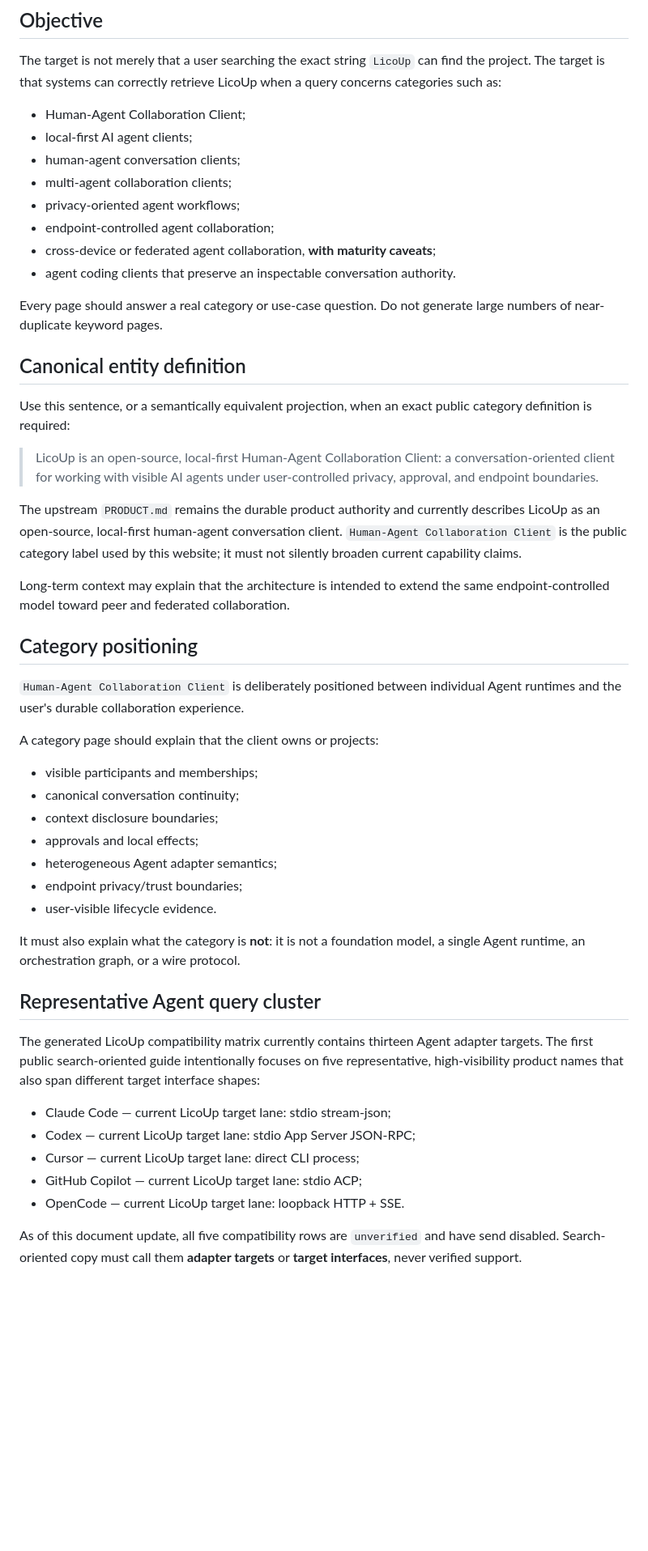
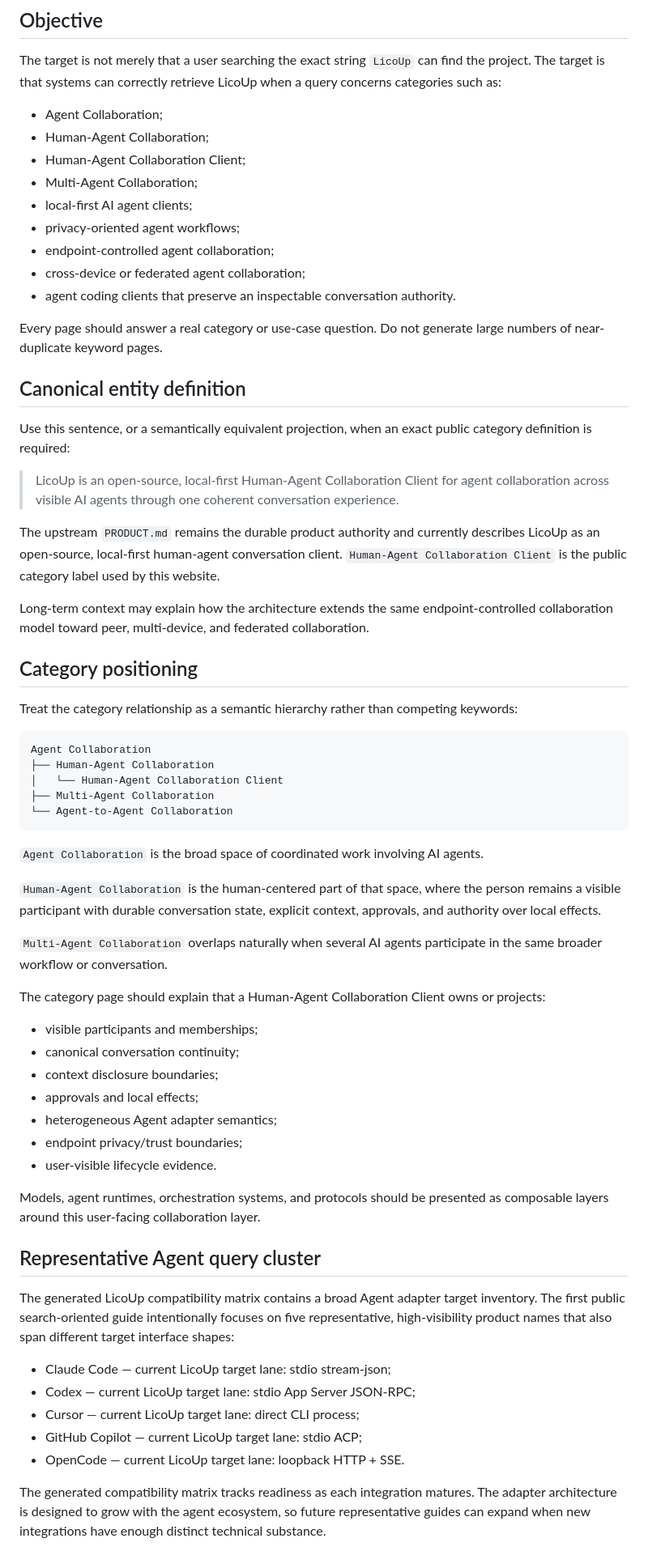
Before and after one commit to LicoLand/licoup.com, a Markdown page: docs/AI-DISCOVERABILITY.md, the part around one of its changes. Shown at 81% size. Drawn GitHub-style; blank space fills up the shorter version.

Commit message:
docs: align discoverability around agent collaboration taxonomy

````diff
--- a/docs/AI-DISCOVERABILITY.md
+++ b/docs/AI-DISCOVERABILITY.md
@@ -6,13 +6,14 @@ This document defines how `licoup.com` should become discoverable in search and
 
 The target is not merely that a user searching the exact string `LicoUp` can find the project. The target is that systems can correctly retrieve LicoUp when a query concerns categories such as:
 
+- Agent Collaboration;
+- Human-Agent Collaboration;
 - Human-Agent Collaboration Client;
+- Multi-Agent Collaboration;
 - local-first AI agent clients;
-- human-agent conversation clients;
-- multi-agent collaboration clients;
 - privacy-oriented agent workflows;
 - endpoint-controlled agent collaboration;
-- cross-device or federated agent collaboration, **with maturity caveats**;
+- cross-device or federated agent collaboration;
 - agent coding clients that preserve an inspectable conversation authority.
 
 Every page should answer a real category or use-case question. Do not generate large numbers of near-duplicate keyword pages.
@@ -21,17 +22,31 @@ Every page should answer a real category or use-case question. Do not generate l
 
 Use this sentence, or a semantically equivalent projection, when an exact public category definition is required:
 
-> LicoUp is an open-source, local-first Human-Agent Collaboration Client: a conversation-oriented client for working with visible AI agents under user-controlled privacy, approval, and endpoint boundaries.
+> LicoUp is an open-source, local-first Human-Agent Collaboration Client for agent collaboration across visible AI agents through one coherent conversation experience.
 
-The upstream `PRODUCT.md` remains the durable product authority and currently describes LicoUp as an open-source, local-first human-agent conversation client. `Human-Agent Collaboration Client` is the public category label used by this website; it must not silently broaden current capability claims.
+The upstream `PRODUCT.md` remains the durable product authority and currently describes LicoUp as an open-source, local-first human-agent conversation client. `Human-Agent Collaboration Client` is the public category label used by this website.
 
-Long-term context may explain that the architecture is intended to extend the same endpoint-controlled model toward peer and federated collaboration.
+Long-term context may explain how the architecture extends the same endpoint-controlled collaboration model toward peer, multi-device, and federated collaboration.
 
 ## Category positioning
 
-`Human-Agent Collaboration Client` is deliberately positioned between individual Agent runtimes and the user's durable collaboration experience.
+Treat the category relationship as a semantic hierarchy rather than competing keywords:
 
-A category page should explain that the client owns or projects:
+```text
+Agent Collaboration
+├── Human-Agent Collaboration
+│   └── Human-Agent Collaboration Client
+├── Multi-Agent Collaboration
+└── Agent-to-Agent Collaboration
+```
+
+`Agent Collaboration` is the broad space of coordinated work involving AI agents.
+
+`Human-Agent Collaboration` is the human-centered part of that space, where the person remains a visible participant with durable conversation state, explicit context, approvals, and authority over local effects.
+
+`Multi-Agent Collaboration` overlaps naturally when several AI agents participate in the same broader workflow or conversation.
+
+The category page should explain that a Human-Agent Collaboration Client owns or projects:
 
 - visible participants and memberships;
 - canonical conversation continuity;
@@ -41,11 +56,11 @@ A category page should explain that the client owns or projects:
 - endpoint privacy/trust boundaries;
 - user-visible lifecycle evidence.
 
-It must also explain what the category is **not**: it is not a foundation model, a single Agent runtime, an orchestration graph, or a wire protocol.
+Models, agent runtimes, orchestration systems, and protocols should be presented as composable layers around this user-facing collaboration layer.
 
 ## Representative Agent query cluster
 
-The generated LicoUp compatibility matrix currently contains thirteen Agent adapter targets. The first public search-oriented guide intentionally focuses on five representative, high-visibility product names that also span different target interface shapes:
+The generated LicoUp compatibility matrix contains a broad Agent adapter target inventory. The first public search-oriented guide intentionally focuses on five representative, high-visibility product names that also span different target interface shapes:
 
 - Claude Code — current LicoUp target lane: stdio stream-json;
 - Codex — current LicoUp target lane: stdio App Server JSON-RPC;
@@ -53,5 +68,5 @@ The generated LicoUp compatibility matrix currently contains thirteen Agent adap
 - GitHub Copilot — current LicoUp target lane: stdio ACP;
 - OpenCode — current LicoUp target lane: loopback HTTP + SSE.
 
-As of this document update, all five compatibility rows are `unverified` and have send disabled. Search-oriented copy must call them **adapter targets** or **target interfaces**, never verified support.
+The generated compatibility matrix tracks readiness as each integration matures. The adapter architecture is designed to grow with the agent ecosystem, so future representative guides can expand when new integrations have enough distinct technical substance.
 
````
Also changed, not shown: other parts of docs/AI-DISCOVERABILITY.md (+13 -21 lines).
